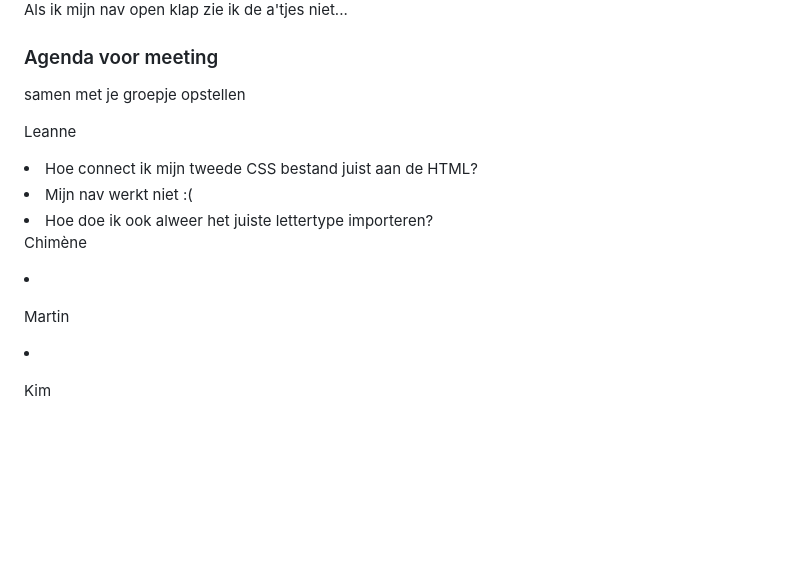
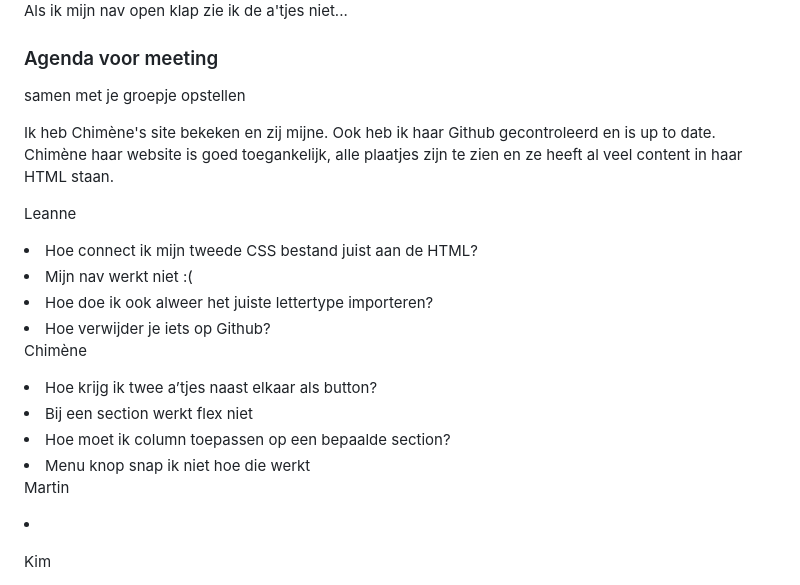
Before and after one commit to githubvanlea/leanneman, a Markdown page: README.md, the part around the change. GitHub-like rendering; folded sections open; blank space fills up the shorter version.

```diff
--- a/README.md
+++ b/README.md
@@ -159,13 +159,20 @@ Nb. Door *open* toe te voegen aan een *details* element kun je deze standaard op
   ### Agenda voor meeting
   samen met je groepje opstellen
 
+  Ik heb Chimène's site bekeken en zij mijne. Ook heb ik haar Github gecontroleerd en is up to date.
+  Chimène haar website is goed toegankelijk, alle plaatjes zijn te zien en ze heeft al veel content in haar HTML staan.
+
 Leanne
   <li> Hoe connect ik mijn tweede CSS bestand juist aan de HTML? </li>
   <li> Mijn nav werkt niet :( </li>
   <li> Hoe doe ik ook alweer het juiste lettertype importeren? </li>
+  <li> Hoe verwijder je iets op Github? </li>
 
   Chimène
-  <li>
+  <li> Hoe krijg ik twee a’tjes naast elkaar als button? </li>
+  <li> Bij een section werkt flex niet </li>
+  <li> Hoe moet ik column toepassen op een bepaalde section? </li>
+  <li> Menu knop snap ik niet hoe die werkt </li>
 
   Martin
   <li>
```
